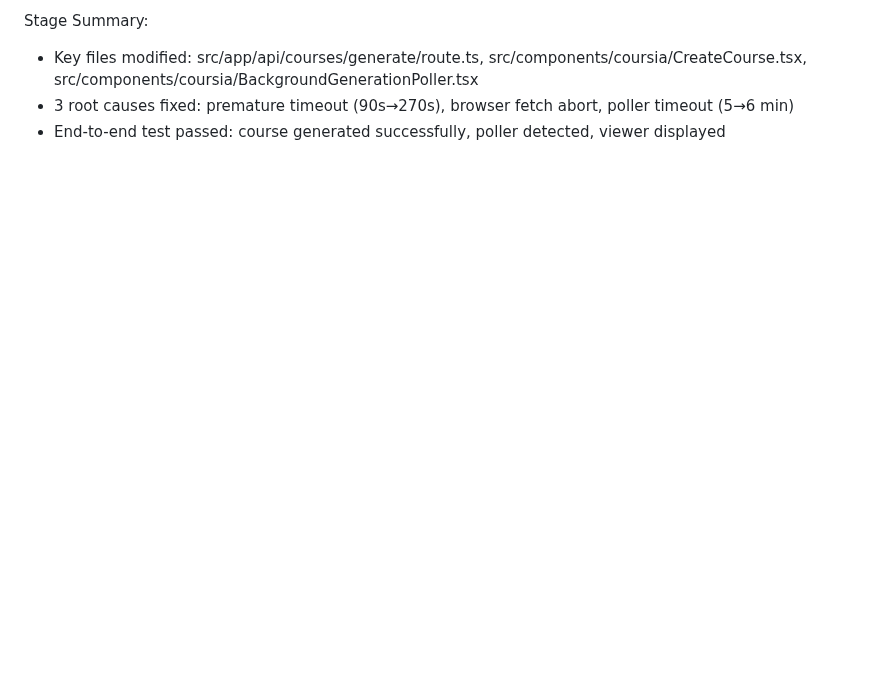
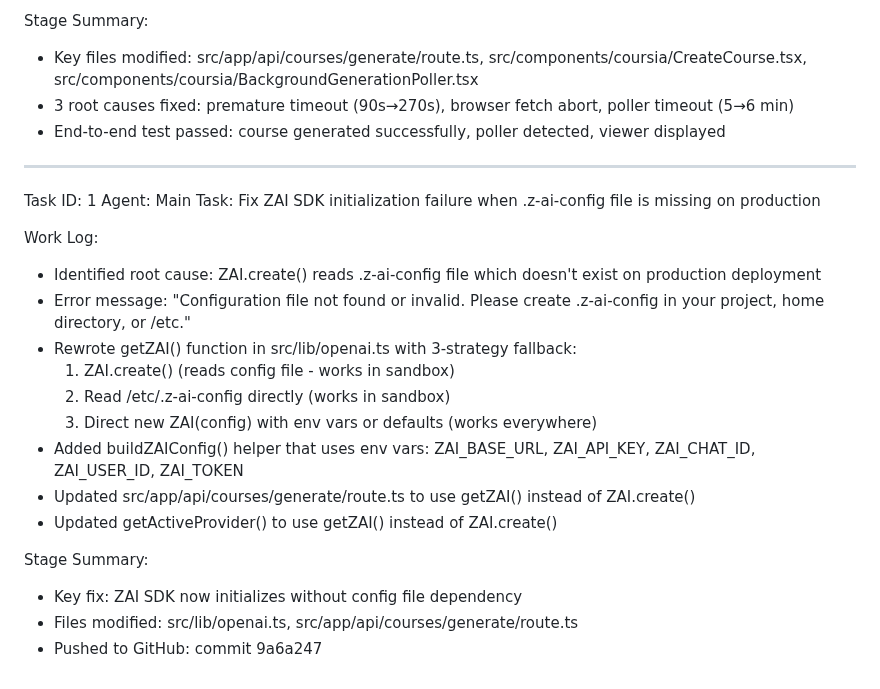
Before and after one commit to chriserwin449-svg/coursia-, a Markdown page: worklog.md, the part around the change. Drawn GitHub-style; blank space fills up the shorter version.

Commit message:
79c9c9bf-45b4-4ff1-9d6e-cb544d6438b0

```diff
--- a/worklog.md
+++ b/worklog.md
@@ -624,3 +624,23 @@ Stage Summary:
 - Key files modified: src/app/api/courses/generate/route.ts, src/components/coursia/CreateCourse.tsx, src/components/coursia/BackgroundGenerationPoller.tsx
 - 3 root causes fixed: premature timeout (90s→270s), browser fetch abort, poller timeout (5→6 min)
 - End-to-end test passed: course generated successfully, poller detected, viewer displayed
+---
+Task ID: 1
+Agent: Main
+Task: Fix ZAI SDK initialization failure when .z-ai-config file is missing on production
+
+Work Log:
+- Identified root cause: ZAI.create() reads .z-ai-config file which doesn't exist on production deployment
+- Error message: "Configuration file not found or invalid. Please create .z-ai-config in your project, home directory, or /etc."
+- Rewrote getZAI() function in src/lib/openai.ts with 3-strategy fallback:
+  1. ZAI.create() (reads config file - works in sandbox)
+  2. Read /etc/.z-ai-config directly (works in sandbox)
+  3. Direct new ZAI(config) with env vars or defaults (works everywhere)
+- Added buildZAIConfig() helper that uses env vars: ZAI_BASE_URL, ZAI_API_KEY, ZAI_CHAT_ID, ZAI_USER_ID, ZAI_TOKEN
+- Updated src/app/api/courses/generate/route.ts to use getZAI() instead of ZAI.create()
+- Updated getActiveProvider() to use getZAI() instead of ZAI.create()
+
+Stage Summary:
+- Key fix: ZAI SDK now initializes without config file dependency
+- Files modified: src/lib/openai.ts, src/app/api/courses/generate/route.ts
+- Pushed to GitHub: commit 9a6a247
```
